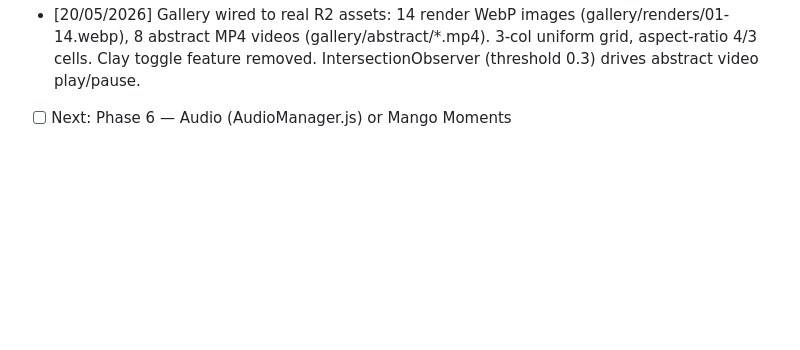
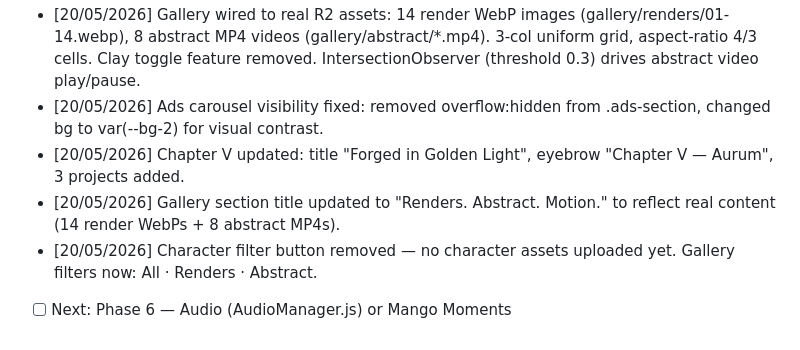
Before and after one commit to jatinshinde-max/portfolio, a Markdown page: CLAUDE.md, the part around the change. GitHub-like rendering; blank space fills up the shorter version.

Commit message:
docs: update CLAUDE.md session log for 20/05/2026
Co-Authored-By: Claude Sonnet 4.6 <noreply@anthropic.com>

```diff
--- a/CLAUDE.md
+++ b/CLAUDE.md
@@ -212,4 +212,12 @@ D:\portfolio\
   (gallery/abstract/*.mp4). 3-col uniform grid, aspect-ratio 4/3 cells.
   Clay toggle feature removed. IntersectionObserver (threshold 0.3) drives
   abstract video play/pause.
+- [20/05/2026] Ads carousel visibility fixed: removed overflow:hidden from
+  .ads-section, changed bg to var(--bg-2) for visual contrast.
+- [20/05/2026] Chapter V updated: title "Forged in Golden Light", eyebrow
+  "Chapter V — Aurum", 3 projects added.
+- [20/05/2026] Gallery section title updated to "Renders. Abstract. Motion."
+  to reflect real content (14 render WebPs + 8 abstract MP4s).
+- [20/05/2026] Character filter button removed — no character assets uploaded yet.
+  Gallery filters now: All · Renders · Abstract.
 - [ ] Next: Phase 6 — Audio (AudioManager.js) or Mango Moments
```
